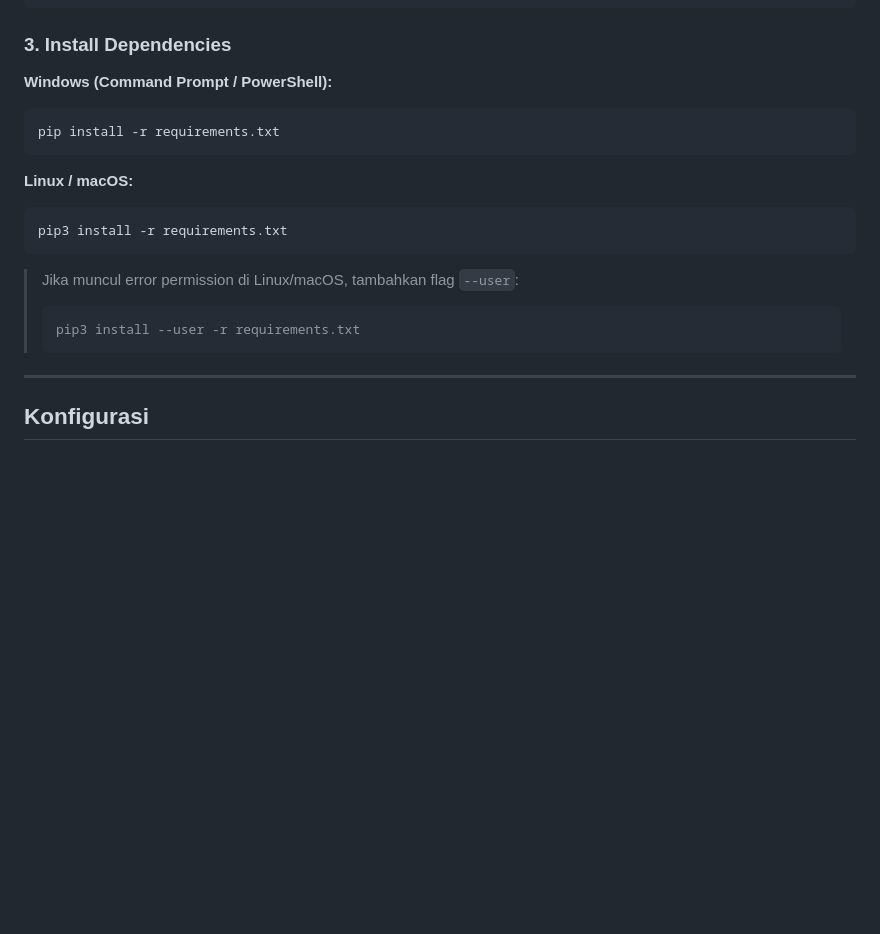
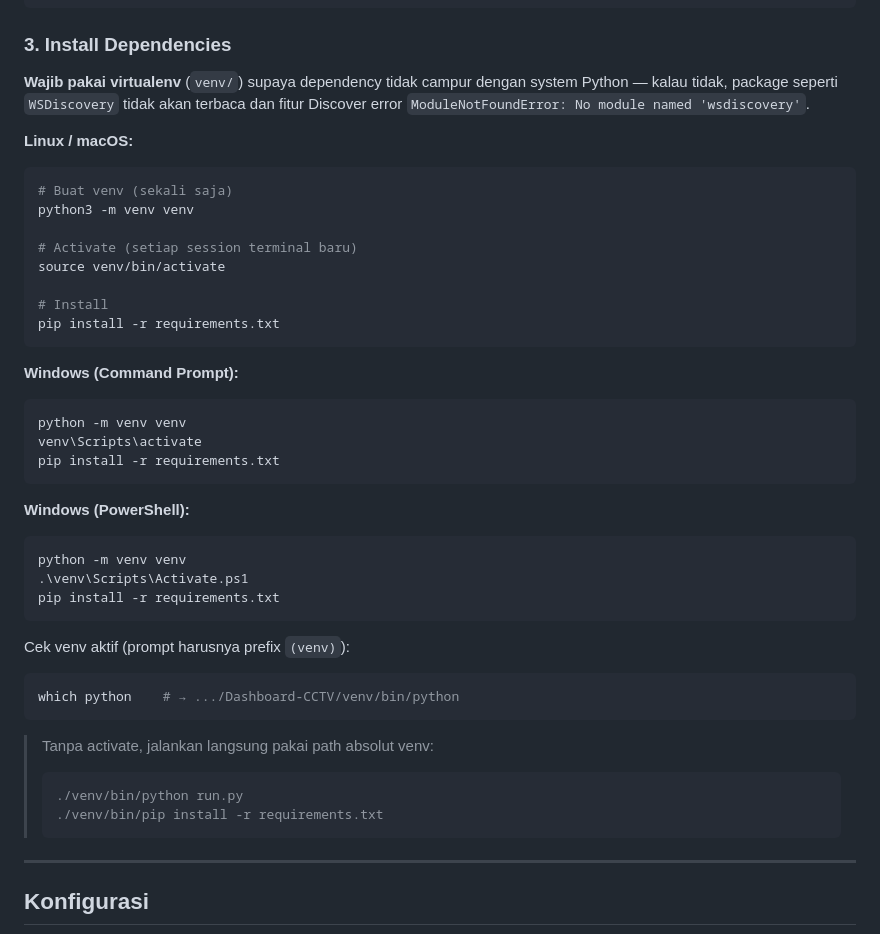
Before and after one commit to nurfauziskandar/Dashboard-CCTV, a Markdown page: README.md, the part around one of its changes. Drawn GitHub-style; blank space fills up the shorter version.

````diff
--- a/README.md
+++ b/README.md
@@ -513,21 +513,47 @@ python3 --version       # Linux / macOS
 
 ### 3. Install Dependencies
 
-**Windows (Command Prompt / PowerShell):**
-
-```cmd
-pip install -r requirements.txt
-```
+**Wajib pakai virtualenv** (`venv/`) supaya dependency tidak campur dengan system Python — kalau tidak, package seperti `WSDiscovery` tidak akan terbaca dan fitur Discover error `ModuleNotFoundError: No module named 'wsdiscovery'`.
 
 **Linux / macOS:**
 
 ```bash
-pip3 install -r requirements.txt
+# Buat venv (sekali saja)
+python3 -m venv venv
+
+# Activate (setiap session terminal baru)
+source venv/bin/activate
+
+# Install
+pip install -r requirements.txt
 ```
 
-> Jika muncul error permission di Linux/macOS, tambahkan flag `--user`:
+**Windows (Command Prompt):**
+
+```cmd
+python -m venv venv
+venv\Scripts\activate
+pip install -r requirements.txt
+```
+
+**Windows (PowerShell):**
+
+```powershell
+python -m venv venv
+.\venv\Scripts\Activate.ps1
+pip install -r requirements.txt
+```
+
+Cek venv aktif (prompt harusnya prefix `(venv)`):
+
+```bash
+which python    # → .../Dashboard-CCTV/venv/bin/python
+```
+
+> Tanpa activate, jalankan langsung pakai path absolut venv:
 > ```bash
-> pip3 install --user -r requirements.txt
+> ./venv/bin/python run.py
+> ./venv/bin/pip install -r requirements.txt
 > ```
 
 ---
````
Also changed, not shown: other parts of README.md (+21 -3 lines).
